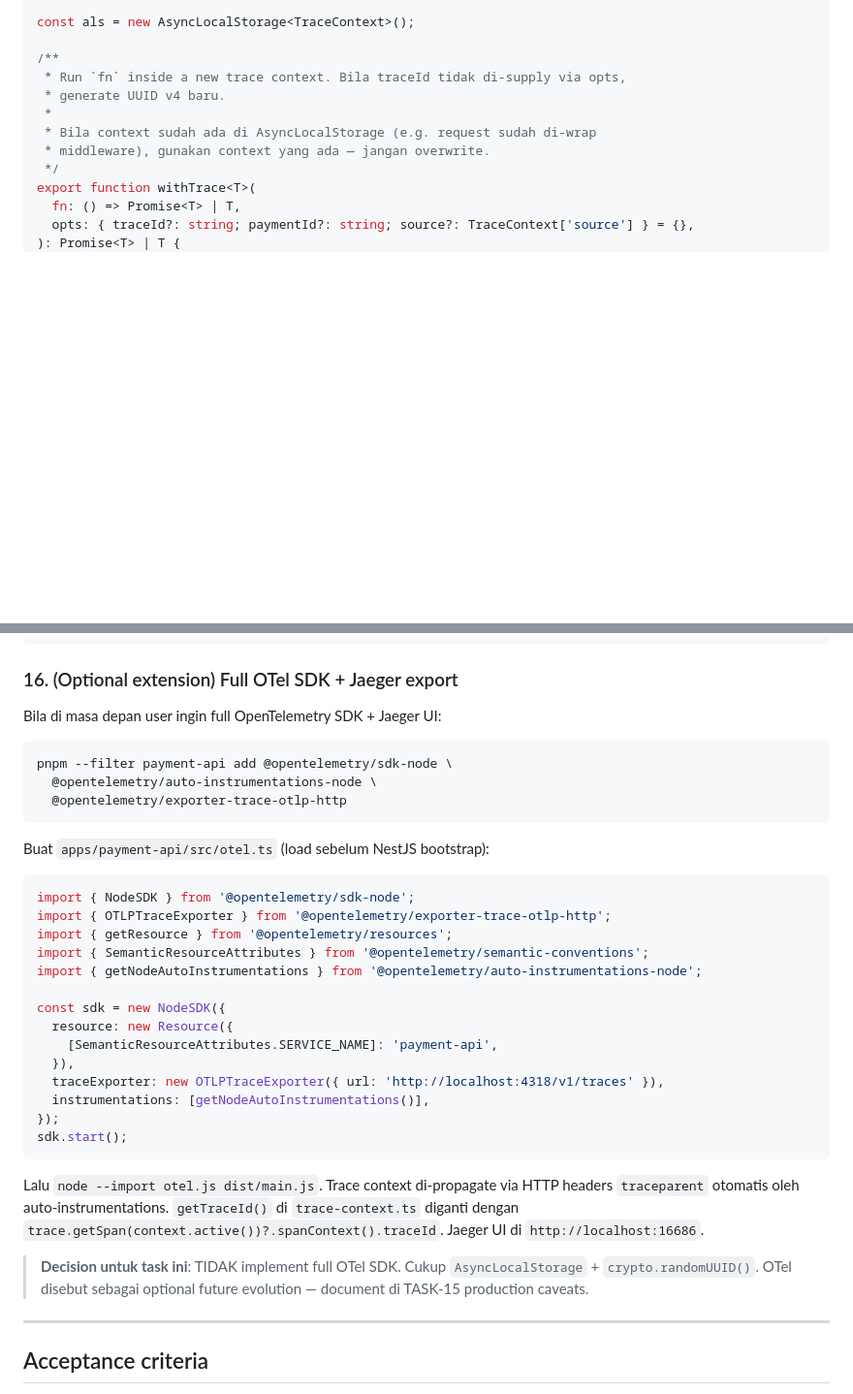
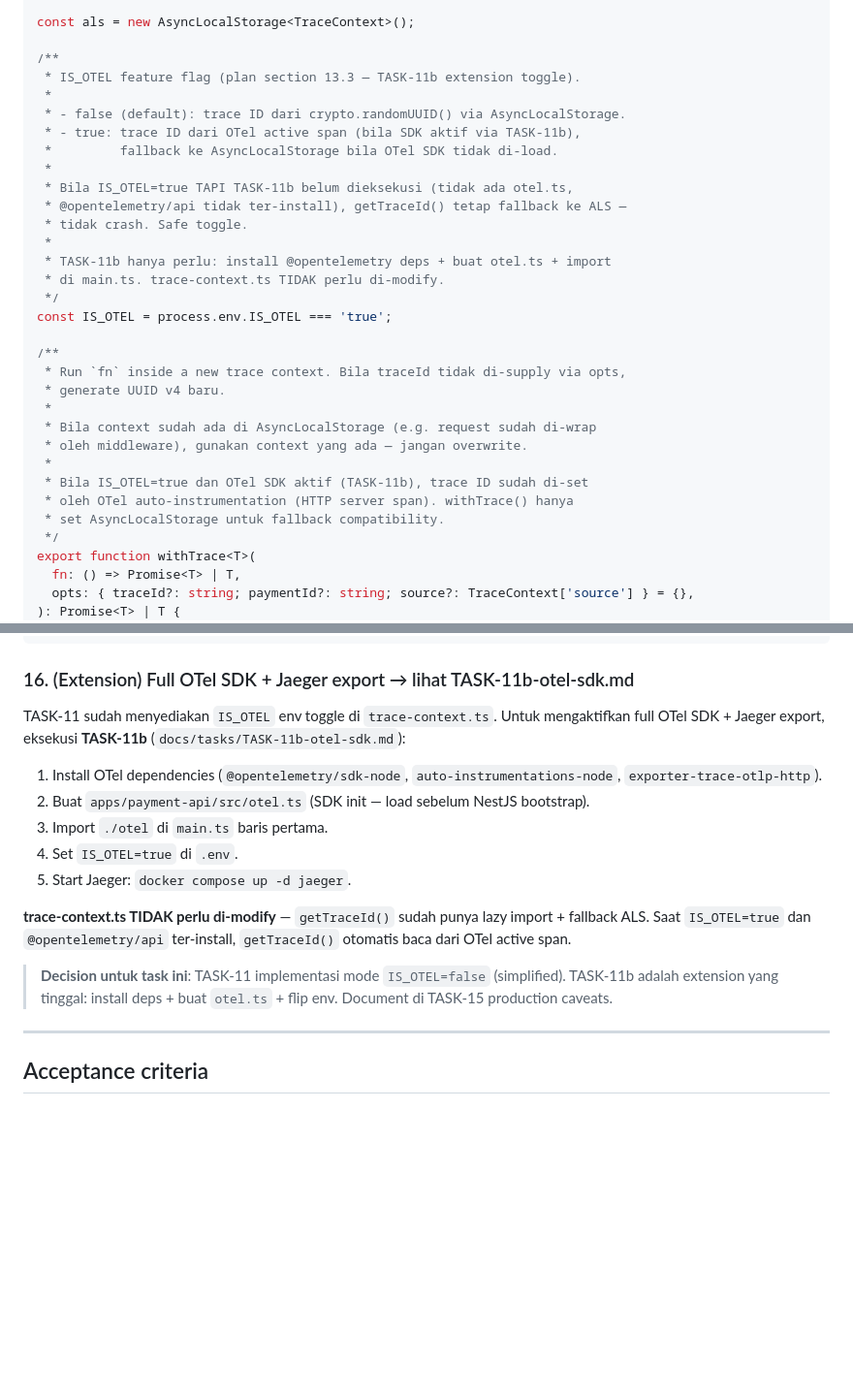
Before and after one commit to niagagondola-hash/retry-failure, a Markdown page: docs/tasks/TASK-11-observability.md, 2 parts joined by grey strips. Shown at 97% size. Drawn GitHub-style; blank space fills up the shorter version.

````diff
--- a/docs/tasks/TASK-11-observability.md
+++ b/docs/tasks/TASK-11-observability.md
@@ -172,11 +181,31 @@ export interface TraceContext {
 const als = new AsyncLocalStorage<TraceContext>();
 
 /**
+ * IS_OTEL feature flag (plan section 13.3 — TASK-11b extension toggle).
+ *
+ * - false (default): trace ID dari crypto.randomUUID() via AsyncLocalStorage.
+ * - true: trace ID dari OTel active span (bila SDK aktif via TASK-11b),
+ *         fallback ke AsyncLocalStorage bila OTel SDK tidak di-load.
+ *
+ * Bila IS_OTEL=true TAPI TASK-11b belum dieksekusi (tidak ada otel.ts,
+ * @opentelemetry/api tidak ter-install), getTraceId() tetap fallback ke ALS —
+ * tidak crash. Safe toggle.
+ *
+ * TASK-11b hanya perlu: install @opentelemetry deps + buat otel.ts + import
+ * di main.ts. trace-context.ts TIDAK perlu di-modify.
+ */
+const IS_OTEL = process.env.IS_OTEL === 'true';
+
+/**
  * Run `fn` inside a new trace context. Bila traceId tidak di-supply via opts,
  * generate UUID v4 baru.
  *
  * Bila context sudah ada di AsyncLocalStorage (e.g. request sudah di-wrap
- * middleware), gunakan context yang ada — jangan overwrite.
+ * oleh middleware), gunakan context yang ada — jangan overwrite.
+ *
+ * Bila IS_OTEL=true dan OTel SDK aktif (TASK-11b), trace ID sudah di-set
+ * oleh OTel auto-instrumentation (HTTP server span). withTrace() hanya
+ * set AsyncLocalStorage untuk fallback compatibility.
  */
 export function withTrace<T>(
   fn: () => Promise<T> | T,
@@ -827,38 +902,19 @@ async function bootstrap() {
 bootstrap();
 ```
 
-### 16. (Optional extension) Full OTel SDK + Jaeger export
+### 16. (Extension) Full OTel SDK + Jaeger export → lihat TASK-11b-otel-sdk.md
 
-Bila di masa depan user ingin full OpenTelemetry SDK + Jaeger UI:
+TASK-11 sudah menyediakan `IS_OTEL` env toggle di `trace-context.ts`. Untuk mengaktifkan full OTel SDK + Jaeger export, eksekusi **TASK-11b** (`docs/tasks/TASK-11b-otel-sdk.md`):
 
-```bash
-pnpm --filter payment-api add @opentelemetry/sdk-node \
-  @opentelemetry/auto-instrumentations-node \
-  @opentelemetry/exporter-trace-otlp-http
-```
+1. Install OTel dependencies (`@opentelemetry/sdk-node`, `auto-instrumentations-node`, `exporter-trace-otlp-http`).
+2. Buat `apps/payment-api/src/otel.ts` (SDK init — load sebelum NestJS bootstrap).
+3. Import `./otel` di `main.ts` baris pertama.
+4. Set `IS_OTEL=true` di `.env`.
+5. Start Jaeger: `docker compose up -d jaeger`.
 
-Buat `apps/payment-api/src/otel.ts` (load sebelum NestJS bootstrap):
+**trace-context.ts TIDAK perlu di-modify** — `getTraceId()` sudah punya lazy import + fallback ALS. Saat `IS_OTEL=true` dan `@opentelemetry/api` ter-install, `getTraceId()` otomatis baca dari OTel active span.
 
-```ts
-import { NodeSDK } from '@opentelemetry/sdk-node';
-import { OTLPTraceExporter } from '@opentelemetry/exporter-trace-otlp-http';
-import { getResource } from '@opentelemetry/resources';
-import { SemanticResourceAttributes } from '@opentelemetry/semantic-conventions';
-import { getNodeAutoInstrumentations } from '@opentelemetry/auto-instrumentations-node';
-
-const sdk = new NodeSDK({
-  resource: new Resource({
-    [SemanticResourceAttributes.SERVICE_NAME]: 'payment-api',
-  }),
-  traceExporter: new OTLPTraceExporter({ url: 'http://localhost:4318/v1/traces' }),
-  instrumentations: [getNodeAutoInstrumentations()],
-});
-sdk.start();
-```
-
-Lalu `node --import otel.js dist/main.js`. Trace context di-propagate via HTTP headers `traceparent` otomatis oleh auto-instrumentations. `getTraceId()` di `trace-context.ts` diganti dengan `trace.getSpan(context.active())?.spanContext().traceId`. Jaeger UI di `http://localhost:16686`.
-
-> **Decision untuk task ini**: TIDAK implement full OTel SDK. Cukup `AsyncLocalStorage` + `crypto.randomUUID()`. OTel disebut sebagai optional future evolution — document di TASK-15 production caveats.
+> **Decision untuk task ini**: TASK-11 implementasi mode `IS_OTEL=false` (simplified). TASK-11b adalah extension yang tinggal: install deps + buat `otel.ts` + flip env. Document di TASK-15 production caveats.
 
 ---
 
````
Also changed, not shown: other parts of docs/tasks/TASK-11-observability.md (+60 -5 lines), docs/tasks/TASK-11b-otel-sdk.md (+49 -82 lines).
